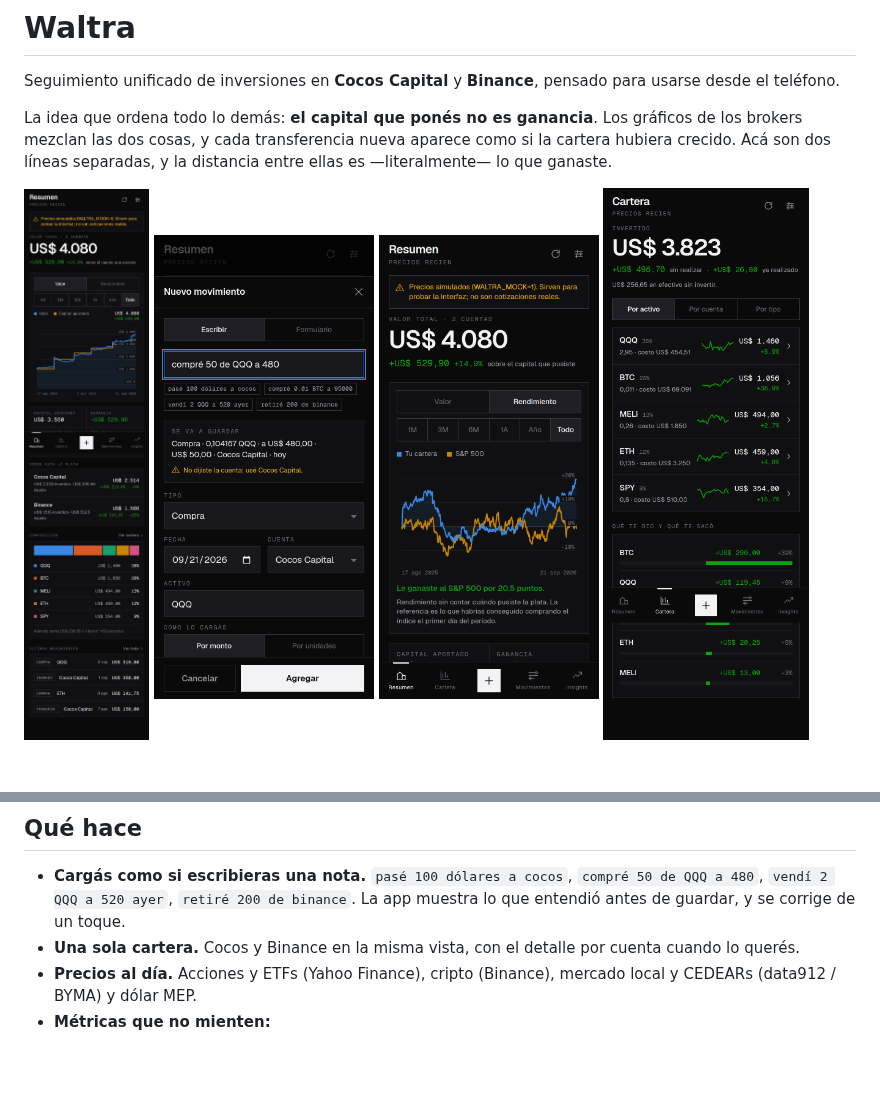
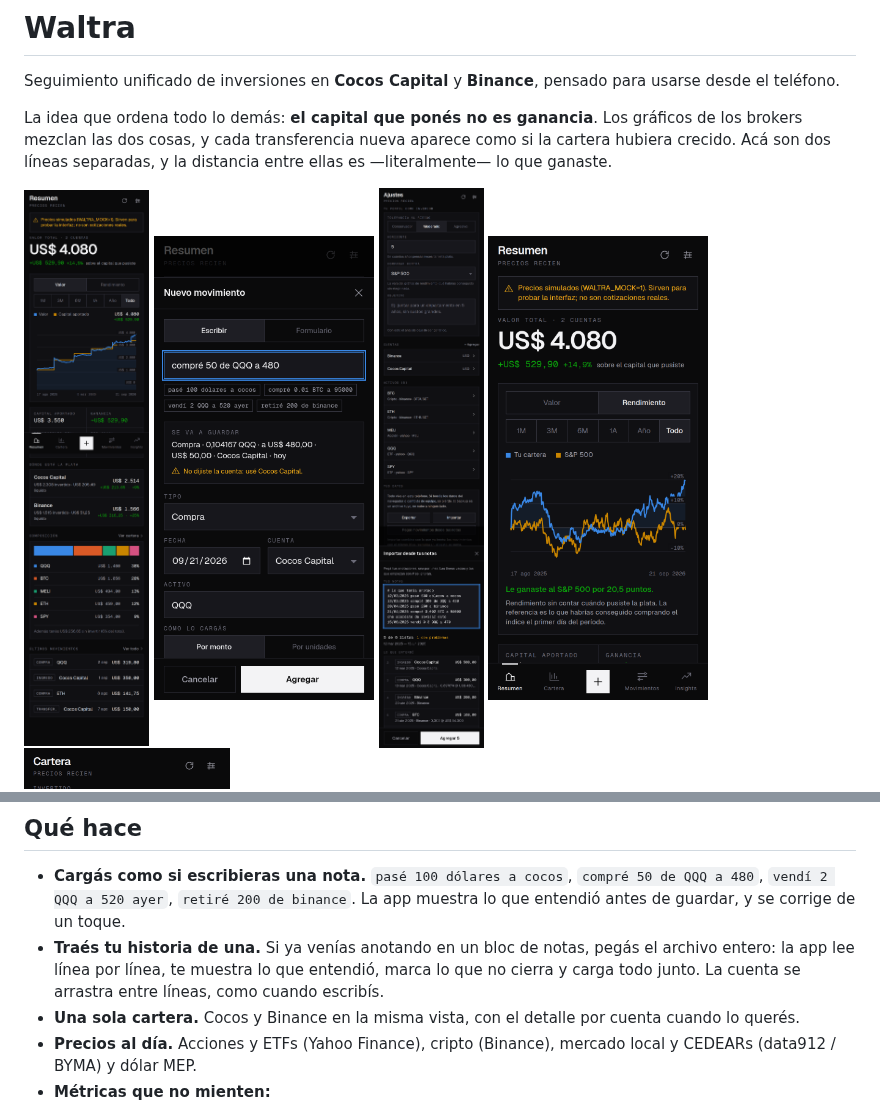
Before and after one commit to mjlascar/Waltra, a Markdown page: README.md, 2 parts joined by grey strips. GitHub-like rendering; pictures changed too: docs/img/importar.png (added); blank space fills up the shorter version.

```diff
--- a/README.md
+++ b/README.md
@@ -11,6 +11,7 @@ distancia entre ellas es —literalmente— lo que ganaste.
 <p>
   <img src="docs/img/resumen.png" width="220" alt="Resumen: valor de la cartera contra capital aportado">
   <img src="docs/img/carga.png" width="220" alt="Carga de un movimiento escribiendo la frase">
+  <img src="docs/img/importar.png" width="220" alt="Importar un bloc de notas entero">
   <img src="docs/img/rendimiento.png" width="220" alt="Rendimiento de la cartera contra el S&P 500">
   <img src="docs/img/cartera.png" width="220" alt="Cartera: posiciones con su resultado">
   <img src="docs/img/insights.png" width="220" alt="Insights: análisis con fuentes">
@@ -21,6 +22,10 @@ distancia entre ellas es —literalmente— lo que ganaste.
 - **Cargás como si escribieras una nota.** `pasé 100 dólares a cocos`,
   `compré 50 de QQQ a 480`, `vendí 2 QQQ a 520 ayer`, `retiré 200 de binance`.
   La app muestra lo que entendió antes de guardar, y se corrige de un toque.
+- **Traés tu historia de una.** Si ya venías anotando en un bloc de notas,
+  pegás el archivo entero: la app lee línea por línea, te muestra lo que
+  entendió, marca lo que no cierra y carga todo junto. La cuenta se arrastra
+  entre líneas, como cuando escribís.
 - **Una sola cartera.** Cocos y Binance en la misma vista, con el detalle por
   cuenta cuando lo querés.
 - **Precios al día.** Acciones y ETFs (Yahoo Finance), cripto (Binance), mercado
```
Also changed, not shown: 10 other files.
